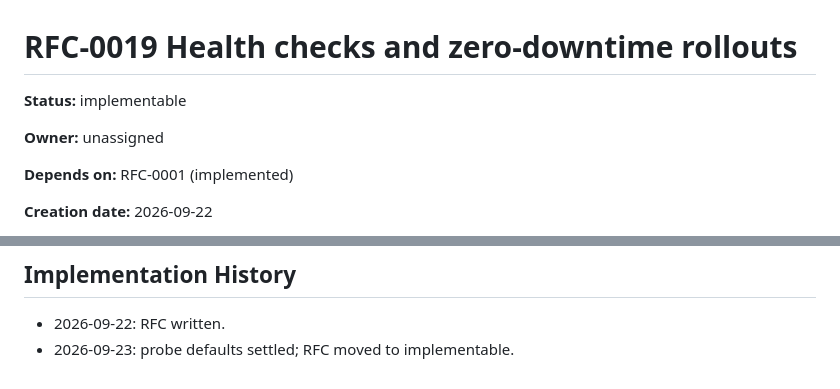
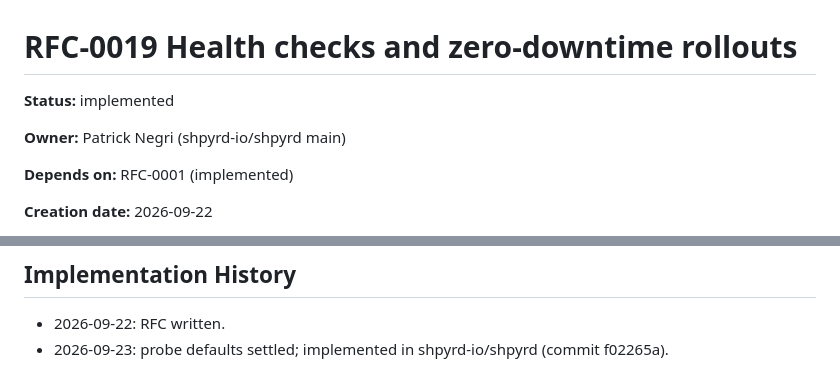
Before and after one commit to atcp-io/shpyrd, a Markdown page: rfcs/0019-health-checks-and-rollouts.md, 2 parts joined by grey strips. Rendered like a GitHub page.

Commit message:
rfcs: RFC-0019 implemented
Signed-off-by: Patrick Negri <patrick@iugu.com>

```diff
--- a/rfcs/0019-health-checks-and-rollouts.md
+++ b/rfcs/0019-health-checks-and-rollouts.md
@@ -1,8 +1,8 @@
 # RFC-0019 Health checks and zero-downtime rollouts
 
-**Status:** implementable
+**Status:** implemented
 
-**Owner:** unassigned
+**Owner:** Patrick Negri (shpyrd-io/shpyrd main)
 
 **Depends on:** RFC-0001 (implemented)
 
@@ -98,4 +98,4 @@ processes:
 ## Implementation History
 
 - 2026-09-22: RFC written.
-- 2026-09-23: probe defaults settled; RFC moved to implementable.
+- 2026-09-23: probe defaults settled; implemented in shpyrd-io/shpyrd (commit f02265a).
```
Also changed, not shown: rfcs/README.md (+1 -1 lines).
